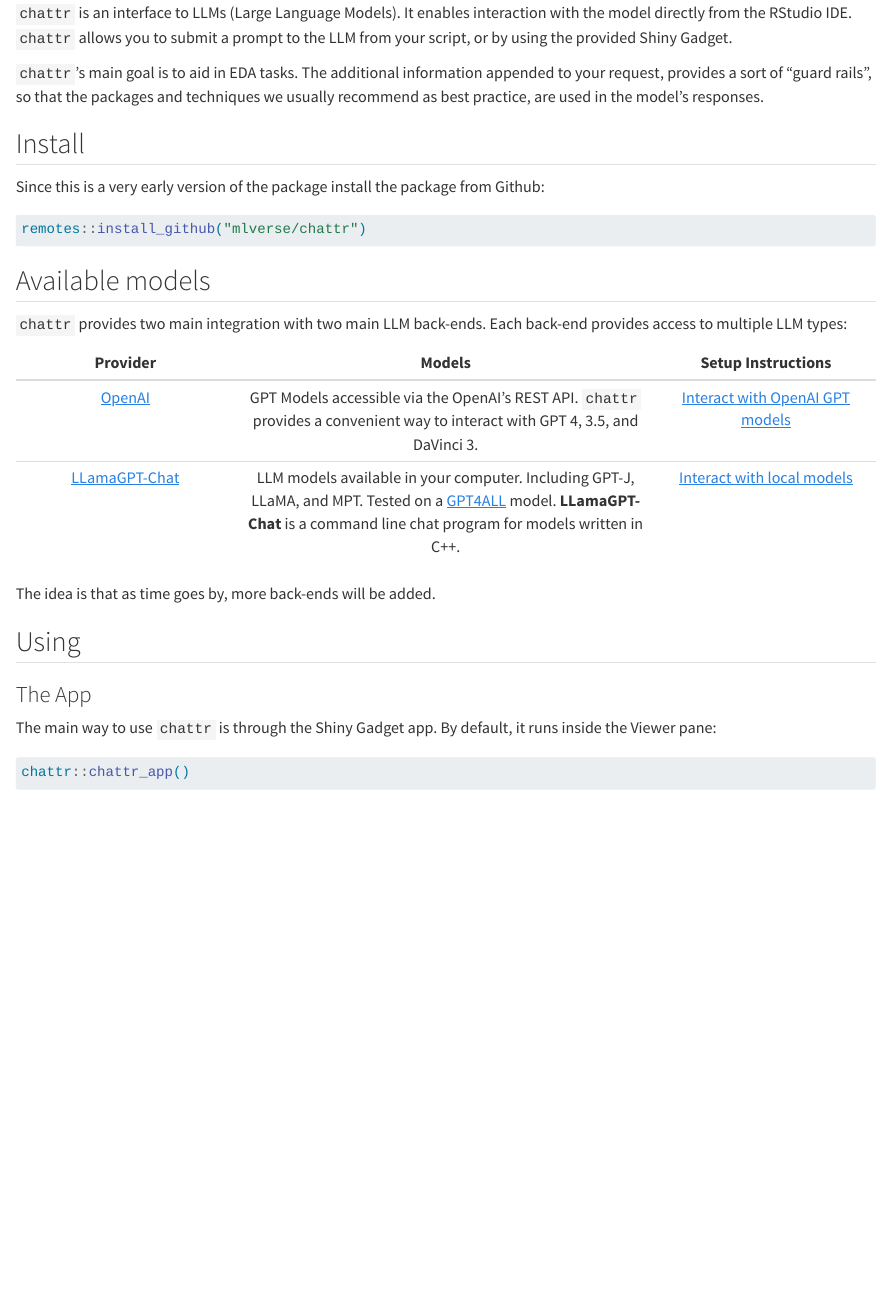
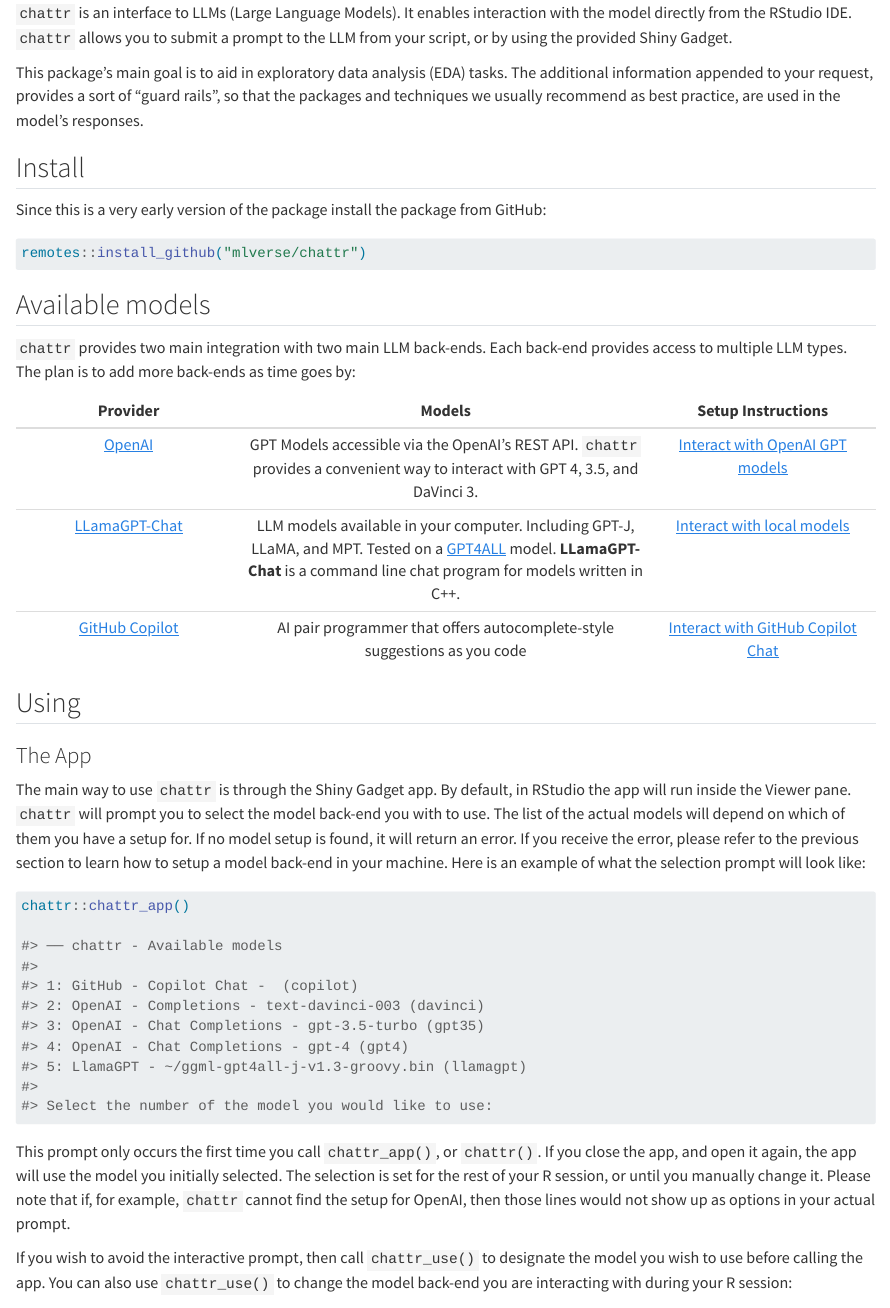
Before and after one commit to mlverse/chattr, a Quarto document (README.qmd): the page in a window 1100 px wide, from 550 px down. Rendered offline with R 4.5, knitr and Pandoc in place of Quarto, with nearby package versions; drawn as R Markdown's standard HTML page in place of the format the file asks for; some code elsewhere in the file could not run offline; badge pictures from the web are left out.

Commit message:
Improvements to README

````diff
--- a/README.qmd
+++ b/README.qmd
@@ -46,44 +46,49 @@
 
 ## Intro {#intro}
 
-`chattr` is an interface to LLMs (Large Language Models). It enables interaction
-with the model directly from the RStudio IDE. `chattr` allows you to submit a
-prompt to the LLM from your script, or by using the provided Shiny Gadget.
+`chattr` is an interface to LLMs (Large Language Models). It enables interaction with the model directly from the RStudio IDE. `chattr` allows you to submit a prompt to the LLM from your script, or by using the provided Shiny Gadget.
 
-`chattr`'s main goal is to aid in EDA tasks. The additional information appended
-to your request, provides a sort of "guard rails", so that the packages and
-techniques we usually recommend as best practice, are used in the model's
-responses.
+This package's main goal is to aid in exploratory data analysis (EDA) tasks. The additional information appended to your request, provides a sort of “guard rails”, so that the packages and techniques we usually recommend as best practice, are used in the model’s responses.
 
 ## Install {#install}
 
-Since this is a very early version of the package install the package from Github:
+Since this is a very early version of the package install the package from GitHub:
 
 ```{r}
 #| eval: false
 remotes::install_github("mlverse/chattr")
 ```
 
-
 ## Available models {#available-models}
 
-`chattr` provides two main integration with two main LLM back-ends. Each back-end
-provides access to multiple LLM types:
+`chattr` provides two main integration with two main LLM back-ends. Each back-end provides access to multiple LLM types. The plan is to add more back-ends as time goes by:
 
-|                         Provider                          |                                                                                                     Models                                                                                                      |                 Setup Instructions                  |
-|:-----------------:|:----------------------------------:|:-----------------:|
-|  [OpenAI](https://platform.openai.com/docs/introduction)  |                                          GPT Models accessible via the OpenAI's REST API. `chattr` provides a convenient way to interact with GPT 4, 3.5, and DaVinci 3.                                           | [Interact with OpenAI GPT models](`r url`articles/openai-gpt.html)  |
-| [LLamaGPT-Chat](https://github.com/kuvaus/LlamaGPTJ-chat) | LLM models available in your computer. Including GPT-J, LLaMA, and MPT. Tested on a [GPT4ALL](https://gpt4all.io/index.html) model. **LLamaGPT-Chat** is a command line chat program for models written in C++. |                      [Interact with local models](`r url`articles/backend-llamagpt.html)                    |
-
-The idea is that as time goes by, more back-ends will be added.
+|                                   Provider                                    |                                                                                                     Models                                                                                                      |                              Setup Instructions                              |
+|:-----------------:|:--------------------------------:|:-----------------:|
+|            [OpenAI](https://platform.openai.com/docs/introduction)            |                                         GPT Models accessible via the OpenAI's REST API. `chattr` provides a convenient way to interact with GPT 4, 3.5, and DaVinci 3.                                         |   [Interact with OpenAI GPT models](%60r%20url%60articles/openai-gpt.html)   |
+|           [LLamaGPT-Chat](https://github.com/kuvaus/LlamaGPTJ-chat)           | LLM models available in your computer. Including GPT-J, LLaMA, and MPT. Tested on a [GPT4ALL](https://gpt4all.io/index.html) model. **LLamaGPT-Chat** is a command line chat program for models written in C++. |  [Interact with local models](%60r%20url%60articles/backend-llamagpt.html)   |
+| [GitHub Copilot](https://docs.posit.co/ide/user/ide/guide/tools/copilot.html) |                                                                    AI pair programmer that offers autocomplete-style suggestions as you code                                                                    | [Interact with GitHub Copilot Chat](%60r%20url%60articles/copilot-chat.html) |
 
 ## Using {#using}
 
 ### The App {#the-app}
 
-The main way to use `chattr` is through the Shiny Gadget app. By default, it
-runs inside the Viewer pane:
+The main way to use `chattr` is through the Shiny Gadget app. By default, in RStudio the app will run inside the Viewer pane. `chattr` will prompt you to select the model back-end you with to use. The list of the actual models will depend on which of them you have a setup for. If no model setup is found, it will return an error. If you receive the error, please refer to the previous section to learn how to setup a model back-end in your machine. Here is an example of what the selection prompt will look like:
 
-```{r}
-#| eval: false
+``` r
 chattr::chattr_app()
+
+#> ── chattr - Available models
+#>
+#> 1: GitHub - Copilot Chat -  (copilot)
+#> 2: OpenAI - Completions - text-davinci-003 (davinci)
+#> 3: OpenAI - Chat Completions - gpt-3.5-turbo (gpt35)
+#> 4: OpenAI - Chat Completions - gpt-4 (gpt4)
+#> 5: LlamaGPT - ~/ggml-gpt4all-j-v1.3-groovy.bin (llamagpt)
+#>
+#> Select the number of the model you would like to use:
+```
+
+This prompt only occurs the first time you call `chattr_app()`, or `chattr()`. If you close the app, and open it again, the app will use the model you initially selected. The selection is set for the rest of your R session, or until you manually change it. Please note that if, for example, `chattr` cannot find the setup for OpenAI, then those lines would not show up as options in your actual prompt.
+
+If you wish to avoid the interactive prompt, then call `chattr_use()` to designate the model you wish to use before calling the app. You can also use `chattr_use()` to change the model back-end you are interacting with during your R session:
@@ -90,3 +97,5 @@
+chattr_use("gpt35")
+chattr_app()
 ```
 
 ![Screenshot of the Sniny gadget app in a dark mode RStudio theme](man/figures/readme/chat1.png)
````
Also changed, not shown: README.md, README.qmd (52 more changed lines).
